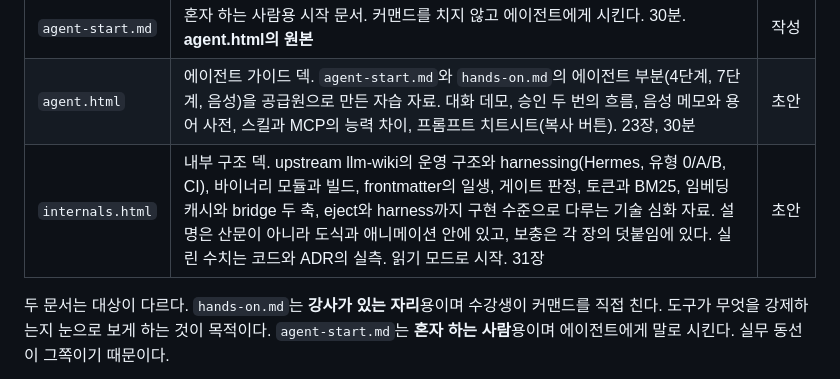
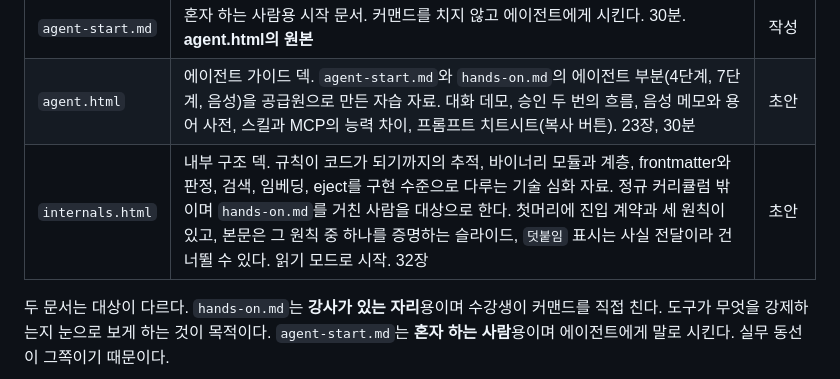
Before and after one commit to neocode24/engram, a Markdown page: docs/course/README.md, the part around the change. GitHub-like rendering.

Commit message:
docs: course README의 내부 구조 덱 설명을 리라이트 결과에 맞춘다
장 수와 챕터 구성이 바뀌었고, 대상과 선행 자료와 본문 덧붙임
구분이 덱 안에 명시되었으므로 색인 설명도 그것을 따른다.

```diff
--- a/docs/course/README.md
+++ b/docs/course/README.md
@@ -14,7 +14,7 @@
 | `hands-on.md` | 핸즈온 실습 진행서. 실습 단계 여덟의 결정과 용어. **단계별 HTML 자료의 원본** | 1, 2, 3단계 확정 |
 | `agent-start.md` | 혼자 하는 사람용 시작 문서. 커맨드를 치지 않고 에이전트에게 시킨다. 30분. **agent.html의 원본** | 작성 |
 | `agent.html` | 에이전트 가이드 덱. `agent-start.md`와 `hands-on.md`의 에이전트 부분(4단계, 7단계, 음성)을 공급원으로 만든 자습 자료. 대화 데모, 승인 두 번의 흐름, 음성 메모와 용어 사전, 스킬과 MCP의 능력 차이, 프롬프트 치트시트(복사 버튼). 23장, 30분 | 초안 |
-| `internals.html` | 내부 구조 덱. upstream llm-wiki의 운영 구조와 harnessing(Hermes, 유형 0/A/B, CI), 바이너리 모듈과 빌드, frontmatter의 일생, 게이트 판정, 토큰과 BM25, 임베딩 캐시와 bridge 두 축, eject와 harness까지 구현 수준으로 다루는 기술 심화 자료. 설명은 산문이 아니라 도식과 애니메이션 안에 있고, 보충은 각 장의 덧붙임에 있다. 실린 수치는 코드와 ADR의 실측. 읽기 모드로 시작. 31장 | 초안 |
+| `internals.html` | 내부 구조 덱. 규칙이 코드가 되기까지의 추적, 바이너리 모듈과 계층, frontmatter와 판정, 검색, 임베딩, eject를 구현 수준으로 다루는 기술 심화 자료. 정규 커리큘럼 밖이며 `hands-on.md`를 거친 사람을 대상으로 한다. 첫머리에 진입 계약과 세 원칙이 있고, 본문은 그 원칙 중 하나를 증명하는 슬라이드, `덧붙임` 표시는 사실 전달이라 건너뛸 수 있다. 읽기 모드로 시작. 32장 | 초안 |
 
 두 문서는 대상이 다르다. `hands-on.md`는 **강사가 있는 자리**용이며 수강생이 커맨드를 직접 친다. 도구가 무엇을 강제하는지 눈으로 보게 하는 것이 목적이다. `agent-start.md`는 **혼자 하는 사람**용이며 에이전트에게 말로 시킨다. 실무 동선이 그쪽이기 때문이다.
 
```
